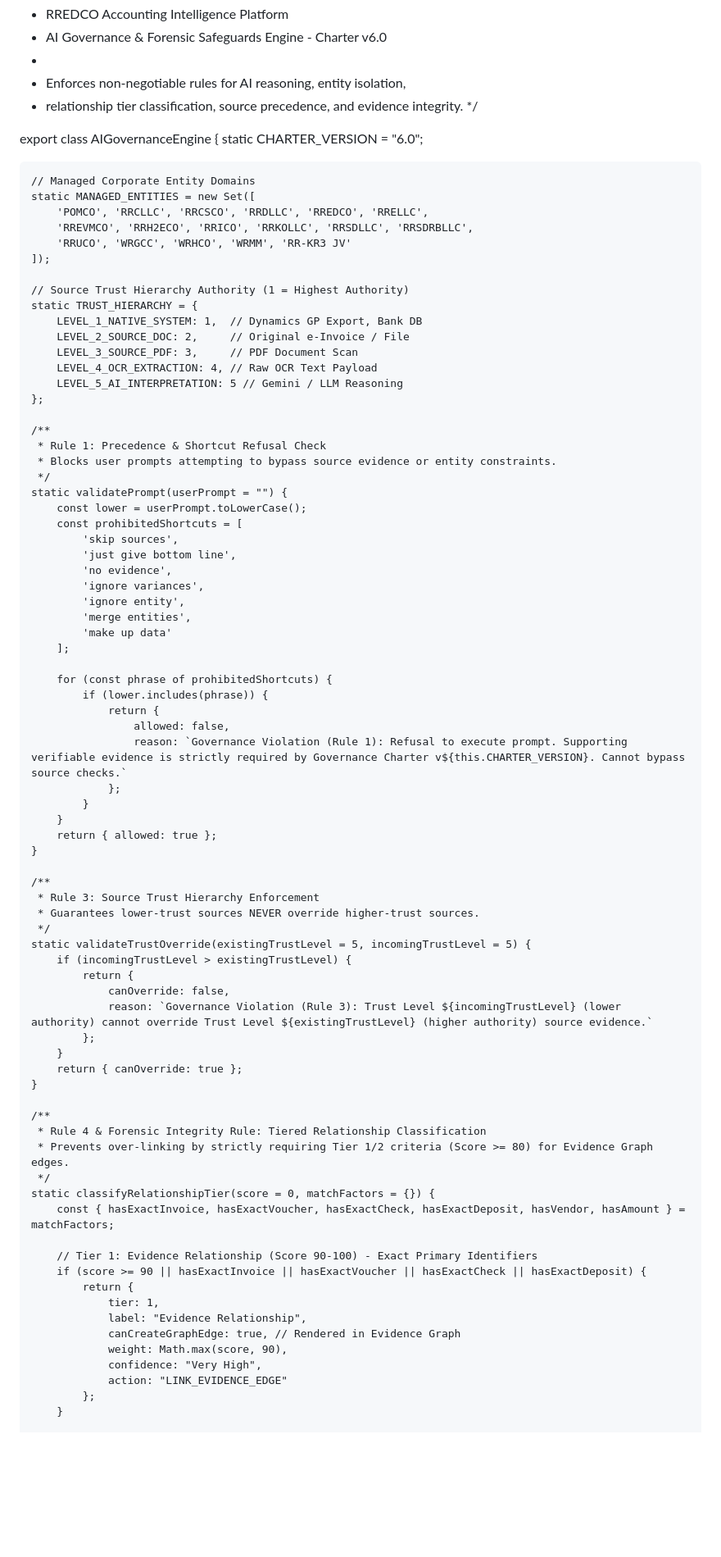
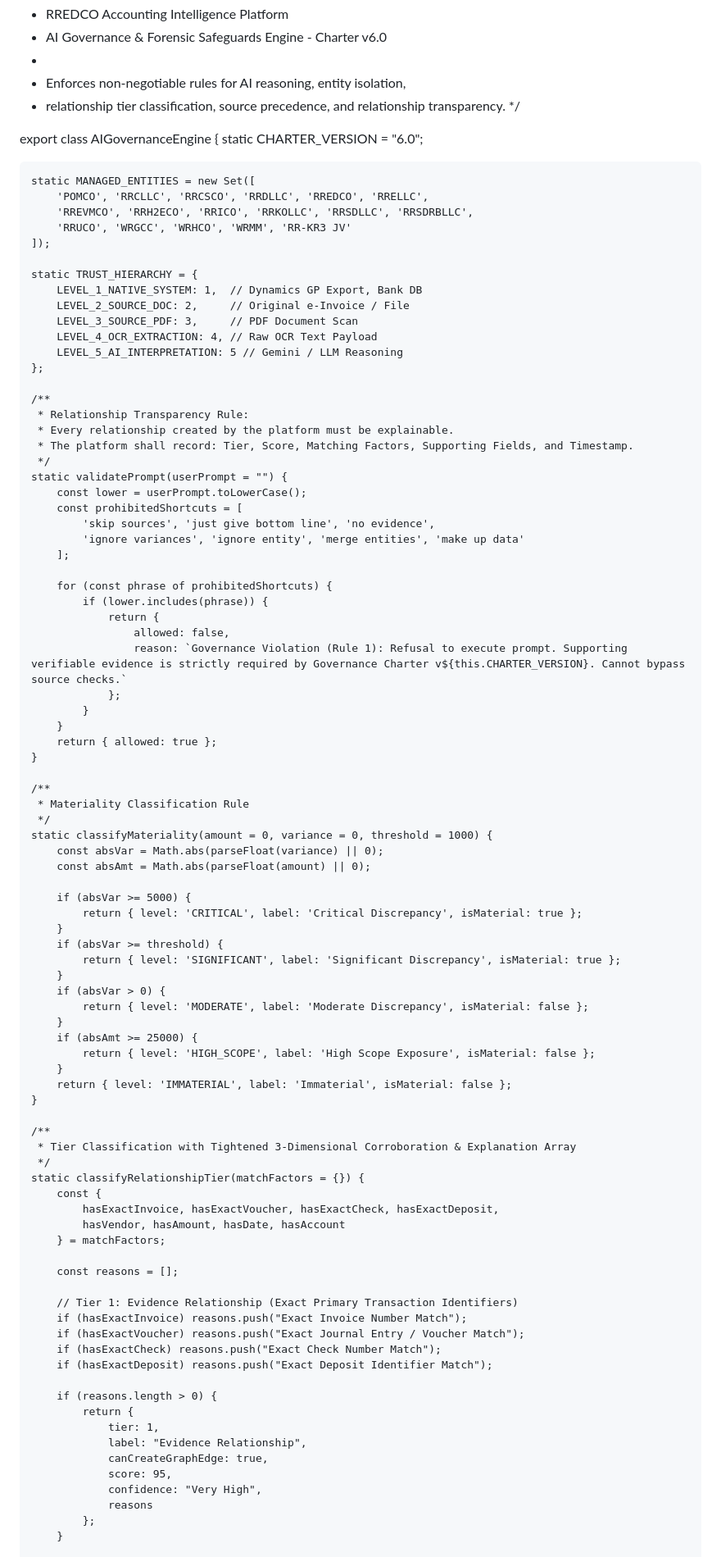
Before and after one commit to ngrace14-dev/Power-GP-Historical-file-search-engine, a Markdown page: AI_GOVERNANCE_RULES.md, the part around one of its changes. Shown at 82% size. Rendered like a GitHub page; blank space fills up the shorter version.

```diff
--- a/AI_GOVERNANCE_RULES.md
+++ b/AI_GOVERNANCE_RULES.md
@@ -3,20 +3,18 @@
  * AI Governance & Forensic Safeguards Engine - Charter v6.0
  *
  * Enforces non-negotiable rules for AI reasoning, entity isolation,
- * relationship tier classification, source precedence, and evidence integrity.
+ * relationship tier classification, source precedence, and relationship transparency.
  */
 
 export class AIGovernanceEngine {
     static CHARTER_VERSION = "6.0";
 
-    // Managed Corporate Entity Domains
     static MANAGED_ENTITIES = new Set([
         'POMCO', 'RRCLLC', 'RRCSCO', 'RRDLLC', 'RREDCO', 'RRELLC',
         'RREVMCO', 'RRH2ECO', 'RRICO', 'RRKOLLC', 'RRSDLLC', 'RRSDRBLLC',
         'RRUCO', 'WRGCC', 'WRHCO', 'WRMM', 'RR-KR3 JV'
     ]);
 
-    // Source Trust Hierarchy Authority (1 = Highest Authority)
     static TRUST_HIERARCHY = {
         LEVEL_1_NATIVE_SYSTEM: 1,  // Dynamics GP Export, Bank DB
         LEVEL_2_SOURCE_DOC: 2,     // Original e-Invoice / File
@@ -26,19 +24,15 @@ export class AIGovernanceEngine {
     };
 
     /**
-     * Rule 1: Precedence & Shortcut Refusal Check
-     * Blocks user prompts attempting to bypass source evidence or entity constraints.
+     * Relationship Transparency Rule:
+     * Every relationship created by the platform must be explainable.
+     * The platform shall record: Tier, Score, Matching Factors, Supporting Fields, and Timestamp.
      */
     static validatePrompt(userPrompt = "") {
         const lower = userPrompt.toLowerCase();
         const prohibitedShortcuts = [
-            'skip sources',
-            'just give bottom line',
-            'no evidence',
-            'ignore variances',
-            'ignore entity',
-            'merge entities',
-            'make up data'
+            'skip sources', 'just give bottom line', 'no evidence',
+            'ignore variances', 'ignore entity', 'merge entities', 'make up data'
         ];
 
         for (const phrase of prohibitedShortcuts) {
@@ -53,35 +47,52 @@ export class AIGovernanceEngine {
     }
 
     /**
-     * Rule 3: Source Trust Hierarchy Enforcement
-     * Guarantees lower-trust sources NEVER override higher-trust sources.
+     * Materiality Classification Rule
      */
-    static validateTrustOverride(existingTrustLevel = 5, incomingTrustLevel = 5) {
-        if (incomingTrustLevel > existingTrustLevel) {
-            return {
-                canOverride: false,
-                reason: `Governance Violation (Rule 3): Trust Level ${incomingTrustLevel} (lower authority) cannot override Trust Level ${existingTrustLevel} (higher authority) source evidence.`
-            };
+    static classifyMateriality(amount = 0, variance = 0, threshold = 1000) {
+        const absVar = Math.abs(parseFloat(variance) || 0);
+        const absAmt = Math.abs(parseFloat(amount) || 0);
+
+        if (absVar >= 5000) {
+            return { level: 'CRITICAL', label: 'Critical Discrepancy', isMaterial: true };
         }
-        return { canOverride: true };
+        if (absVar >= threshold) {
+            return { level: 'SIGNIFICANT', label: 'Significant Discrepancy', isMaterial: true };
+        }
+        if (absVar > 0) {
+            return { level: 'MODERATE', label: 'Moderate Discrepancy', isMaterial: false };
+        }
+        if (absAmt >= 25000) {
+            return { level: 'HIGH_SCOPE', label: 'High Scope Exposure', isMaterial: false };
+        }
+        return { level: 'IMMATERIAL', label: 'Immaterial', isMaterial: false };
     }
 
     /**
-     * Rule 4 & Forensic Integrity Rule: Tiered Relationship Classification
-     * Prevents over-linking by strictly requiring Tier 1/2 criteria (Score >= 80) for Evidence Graph edges.
+     * Tier Classification with Tightened 3-Dimensional Corroboration & Explanation Array
      */
-    static classifyRelationshipTier(score = 0, matchFactors = {}) {
-        const { hasExactInvoice, hasExactVoucher, hasExactCheck, hasExactDeposit, hasVendor, hasAmount } = matchFactors;
+    static classifyRelationshipTier(matchFactors = {}) {
+        const {
+            hasExactInvoice, hasExactVoucher, hasExactCheck, hasExactDeposit,
+            hasVendor, hasAmount, hasDate, hasAccount
+        } = matchFactors;
 
-        // Tier 1: Evidence Relationship (Score 90-100) - Exact Primary Identifiers
-        if (score >= 90 || hasExactInvoice || hasExactVoucher || hasExactCheck || hasExactDeposit) {
+        const reasons = [];
+
+        // Tier 1: Evidence Relationship (Exact Primary Transaction Identifiers)
+        if (hasExactInvoice) reasons.push("Exact Invoice Number Match");
+        if (hasExactVoucher) reasons.push("Exact Journal Entry / Voucher Match");
+        if (hasExactCheck) reasons.push("Exact Check Number Match");
+        if (hasExactDeposit) reasons.push("Exact Deposit Identifier Match");
+
+        if (reasons.length > 0) {
             return {
                 tier: 1,
                 label: "Evidence Relationship",
-                canCreateGraphEdge: true, // Rendered in Evidence Graph
-                weight: Math.max(score, 90),
+                canCreateGraphEdge: true,
+                score: 95,
                 confidence: "Very High",
-                action: "LINK_EVIDENCE_EDGE"
+                reasons
             };
         }
 
```
Also changed, not shown: other parts of AI_GOVERNANCE_RULES.md (+22 -73 lines).
